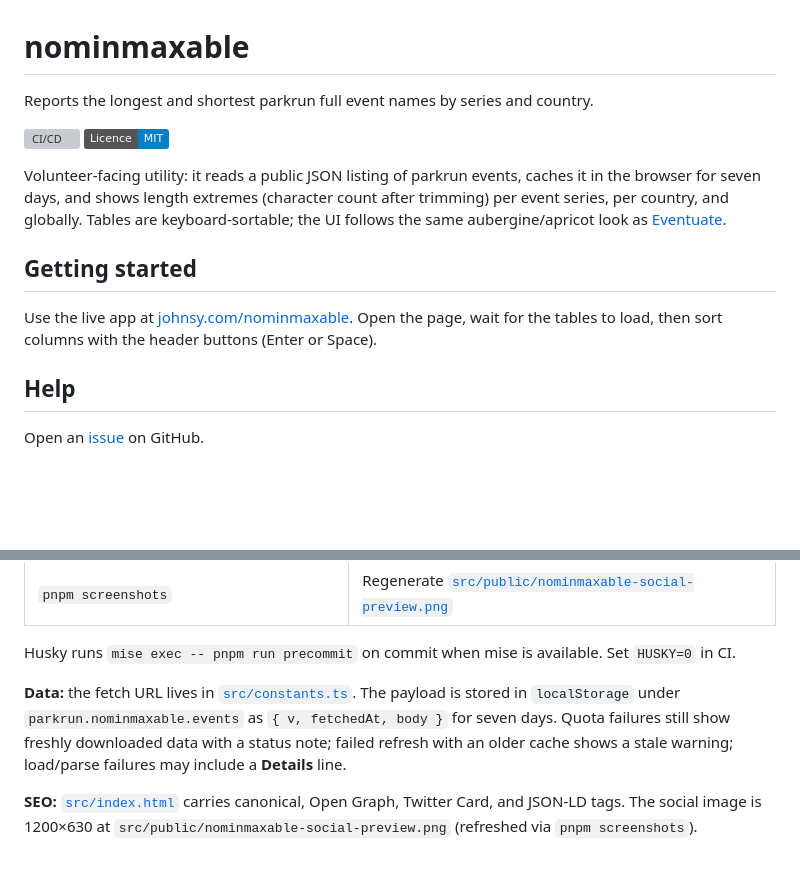
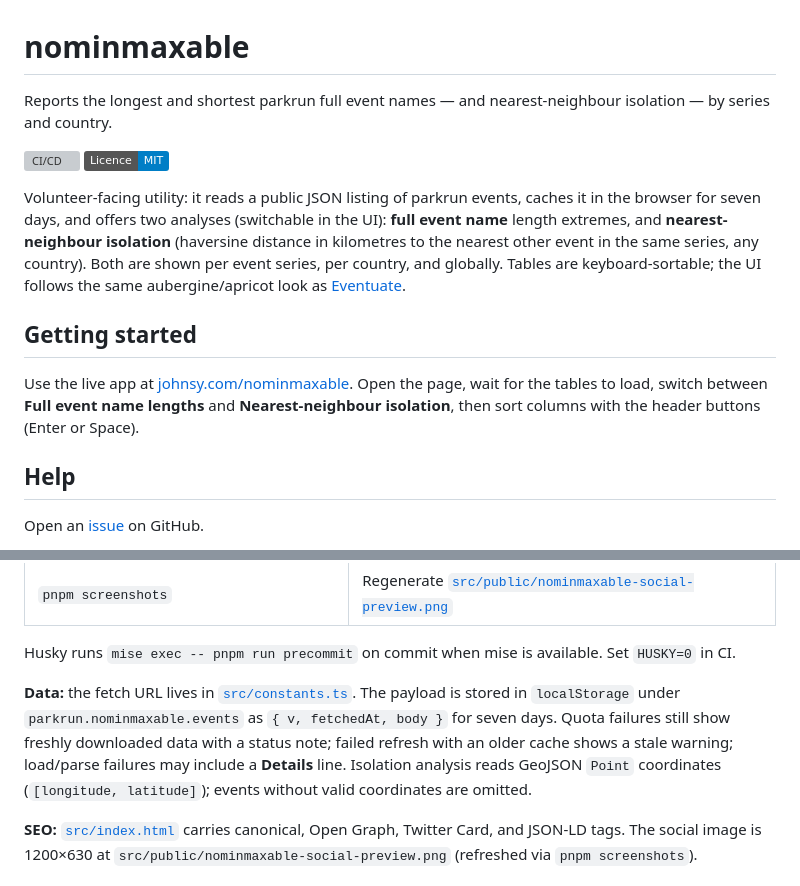
Before and after one commit to johnsyweb/nominmaxable, a Markdown page: README.md, 2 parts joined by grey strips. Drawn GitHub-style; badges without logos; blank space fills up the shorter version; grey boxes are pictures that could not be loaded.

Commit message:
docs: describe nearest-neighbour isolation in the README

```diff
--- a/README.md
+++ b/README.md
@@ -1,15 +1,15 @@
 # nominmaxable
 
-Reports the longest and shortest parkrun full event names by series and country.
+Reports the longest and shortest parkrun full event names — and nearest-neighbour isolation — by series and country.
 
 [![CI/CD](https://github.com/johnsyweb/nominmaxable/actions/workflows/ci-cd.yml/badge.svg)](https://github.com/johnsyweb/nominmaxable/actions/workflows/ci-cd.yml)
 [![Licence: MIT](https://img.shields.io/badge/Licence-MIT-blue.svg)](./LICENSE)
 
-Volunteer-facing utility: it reads a public JSON listing of parkrun events, caches it in the browser for seven days, and shows length extremes (character count after trimming) per event series, per country, and globally. Tables are keyboard-sortable; the UI follows the same aubergine/apricot look as [Eventuate](https://www.johnsy.com/eventuate/).
+Volunteer-facing utility: it reads a public JSON listing of parkrun events, caches it in the browser for seven days, and offers two analyses (switchable in the UI): **full event name** length extremes, and **nearest-neighbour isolation** (haversine distance in kilometres to the nearest other event in the same series, any country). Both are shown per event series, per country, and globally. Tables are keyboard-sortable; the UI follows the same aubergine/apricot look as [Eventuate](https://www.johnsy.com/eventuate/).
 
 ## Getting started
 
-Use the live app at [johnsy.com/nominmaxable](https://www.johnsy.com/nominmaxable/). Open the page, wait for the tables to load, then sort columns with the header buttons (Enter or Space).
+Use the live app at [johnsy.com/nominmaxable](https://www.johnsy.com/nominmaxable/). Open the page, wait for the tables to load, switch between **Full event name lengths** and **Nearest-neighbour isolation**, then sort columns with the header buttons (Enter or Space).
 
 ## Help
 
@@ -46,7 +46,7 @@ pnpm dev
 
 Husky runs `mise exec -- pnpm run precommit` on commit when mise is available. Set `HUSKY=0` in CI.
 
-**Data:** the fetch URL lives in [`src/constants.ts`](./src/constants.ts). The payload is stored in `localStorage` under `parkrun.nominmaxable.events` as `{ v, fetchedAt, body }` for seven days. Quota failures still show freshly downloaded data with a status note; failed refresh with an older cache shows a stale warning; load/parse failures may include a **Details** line.
+**Data:** the fetch URL lives in [`src/constants.ts`](./src/constants.ts). The payload is stored in `localStorage` under `parkrun.nominmaxable.events` as `{ v, fetchedAt, body }` for seven days. Quota failures still show freshly downloaded data with a status note; failed refresh with an older cache shows a stale warning; load/parse failures may include a **Details** line. Isolation analysis reads GeoJSON `Point` coordinates (`[longitude, latitude]`); events without valid coordinates are omitted.
 
 **SEO:** [`src/index.html`](./src/index.html) carries canonical, Open Graph, Twitter Card, and JSON-LD tags. The social image is 1200×630 at `src/public/nominmaxable-social-preview.png` (refreshed via `pnpm screenshots`).
 
```
